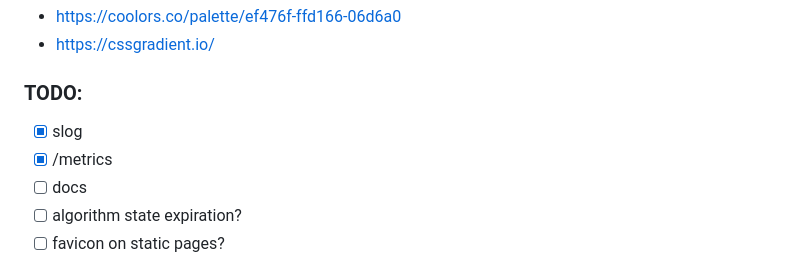
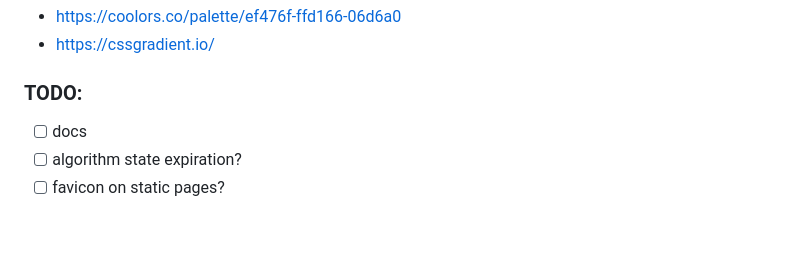
Before and after one commit to dalibormesaric/rplb, a Markdown page: readme.md, the part around the change. Rendered like a GitHub page; blank space fills up the shorter version.

```diff
--- a/readme.md
+++ b/readme.md
@@ -134,8 +134,6 @@ With this project I wanted to have two things:
 
 ### TODO:
 
-- [x] slog
-- [x] /metrics
 - [ ] docs
 - [ ] algorithm state expiration?
 - [ ] favicon on static pages?
```
Also changed, not shown: 1 other file.
